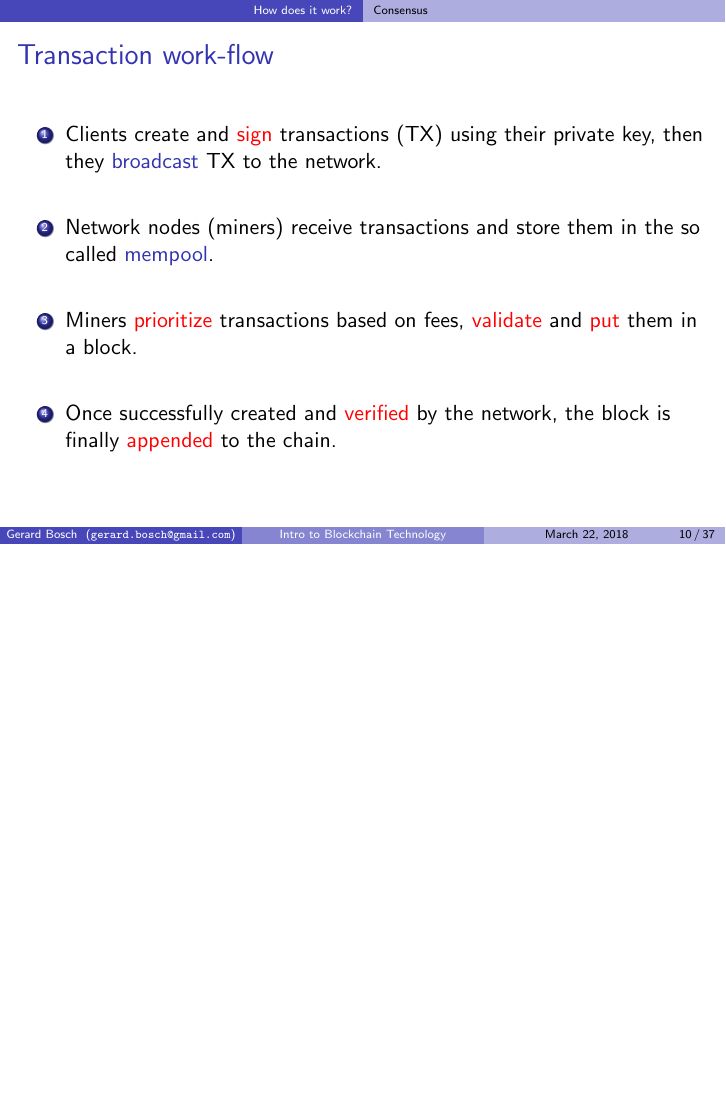
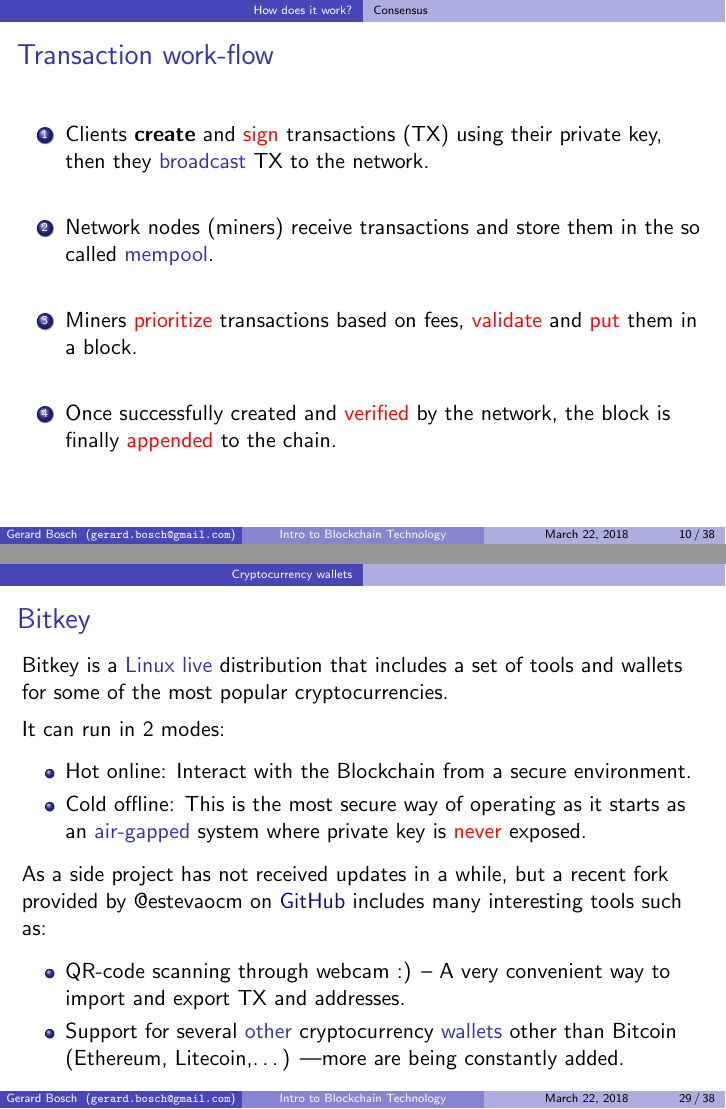
Before and after one commit to gerardbosch/blockchain-presentation, LaTeX slides (src/main.tex): page 32 of 86 before the commit and pages 32 and 72 of 87 after it, the two joined at a grey line, the shorter picture padded with empty space. Compiled offline with pdfLaTeX.

Commit message:
Final changes

```diff
--- a/src/main.tex
+++ b/src/main.tex
@@ -312,7 +320,7 @@
 
         \begin{enumerate}
             \itemsep=4ex
-            \item Clients create and \alert{sign} transactions (TX) using their private key, then they \st{broadcast} TX to the network.
+            \item Clients \textbf{create} and \alert{sign} transactions (TX) using their private key, then they \st{broadcast} TX to the network.
             \item Network nodes (miners) receive transactions and store them in the so called \st{mempool}.
             \item Miners \alert{prioritize} transactions based on fees, \alert{validate} and \alert{put} them in a block.
             \item Once successfully created and \alert{verified} by the network, the block is finally \alert{appended} to the chain.
@@ -852,6 +854,32 @@
 
     \end{frame}
     %--------------------------------End-----------------------------------
+
+
+%--------------------------------Frame---------------------------------
+\begin{frame}
+    \frametitle{Bitkey}
+
+    \vspace{1ex}
+    Bitkey is a \st{Linux live} distribution that includes a set of tools and wallets for some of the most popular cryptocurrencies.
+
+    It can run in 2 modes:
+
+    \begin{itemize}
+        \item Hot online: Interact with the Blockchain from a secure environment.
+        \item Cold offline: This is the most secure way of operating as it starts as an \st{air-gapped} system where private key is \alert{never} exposed.
+    \end{itemize}
+
+    As a side project has not received updates in a while, but a recent fork provided by @estevaocm on \href{https://github.com/estevaocm/bitkey}{GitHub} includes many interesting tools such as:
+
+    \begin{itemize}
+        \item QR-code scanning through webcam :)  -- A very convenient way to import and export TX and addresses.
+        \item Support for several \st{other} cryptocurrency \st{wallets} other than Bitcoin (Ethereum, Litecoin,\ldots) ---more are being constantly added.
+    \end{itemize}
+
+
+\end{frame}
+%--------------------------------End-----------------------------------
 
 
     \section{Why is it revolutionary?}
```
Also changed, not shown: img/papyrus.png (added), src/main.tex (20 more changed lines).
